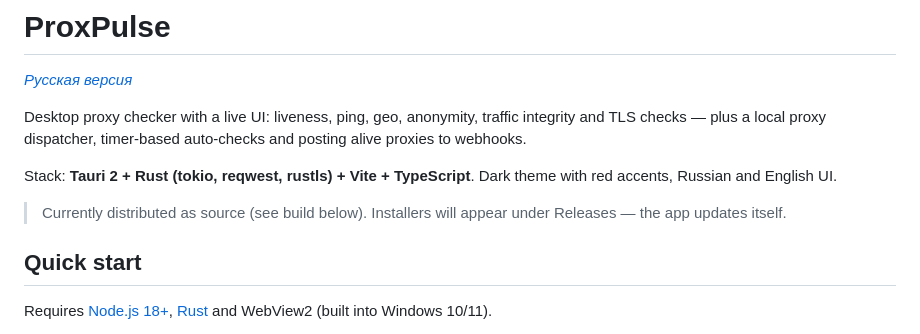
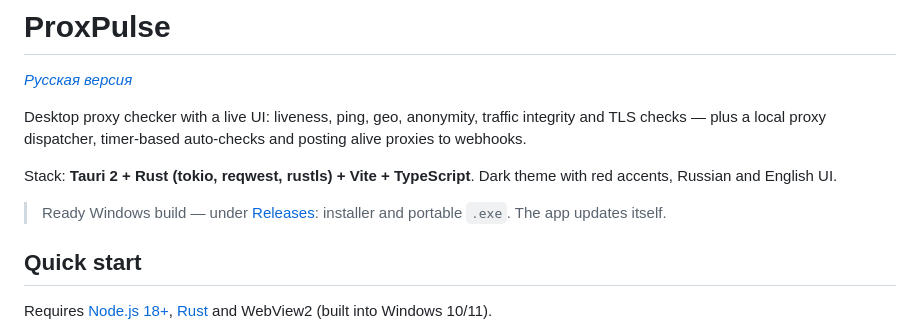
Before and after one commit to nechel12/proxpulse, a Markdown page: README_EN.md, the part around the change. Drawn GitHub-style.

Commit message:
docs: release install notes

```diff
--- a/README_EN.md
+++ b/README_EN.md
@@ -9,8 +9,8 @@ timer-based auto-checks and posting alive proxies to webhooks.
 Stack: **Tauri 2 + Rust (tokio, reqwest, rustls) + Vite + TypeScript**.
 Dark theme with red accents, Russian and English UI.
 
-> Currently distributed as source (see build below). Installers will
-> appear under Releases — the app updates itself.
+> Ready Windows build — under [Releases](https://github.com/nechel12/proxpulse/releases):
+> installer and portable `.exe`. The app updates itself.
 
 ## Quick start
 
```
Also changed, not shown: README.md (+2 -2 lines).
